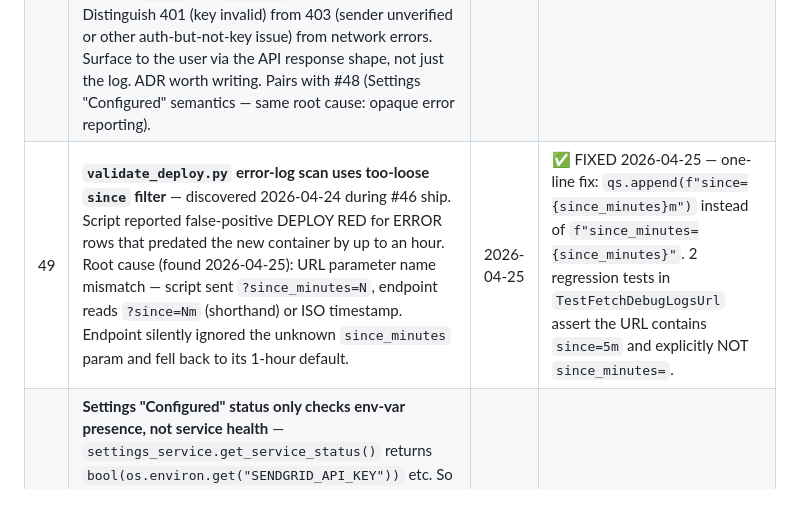
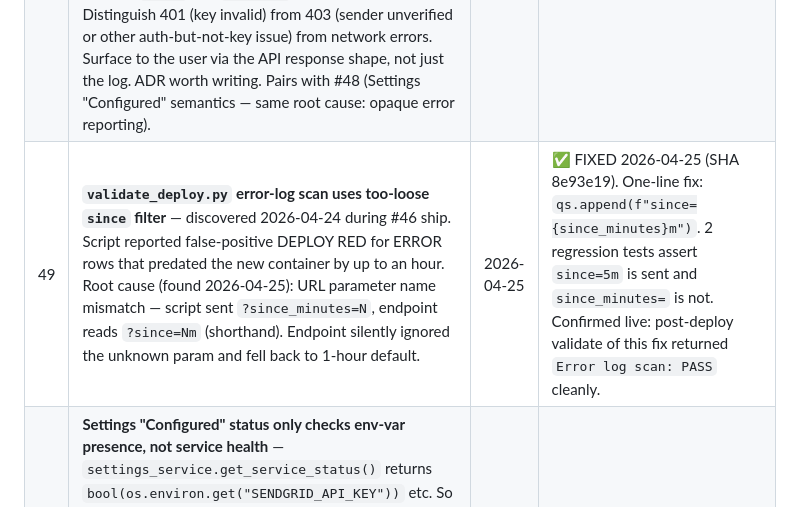
Before and after one commit to shigsdev/taskmanager, a Markdown page: BACKLOG.md, the part around the change. Drawn GitHub-style.

Commit message:
Mark #49 ✅ FIXED — post-deploy validate now correctly filters by started_at
Post-deploy validation for SHA 8e93e19:
- Deploy validation: DEPLOY GREEN (SHA match, 9/9 healthz, auth
  preflight PASS, error log scan PASS — first time validate_deploy
  has reported a true-positive PASS in 4 deploys)
- Prod Playwright smoke: 5/5 passed against live Railway

The fix itself only affects the local script (no app code change),
but Railway redeployed because the commit pushed. The validation of
THIS deploy used the corrected since-filter and returned cleanly.

Doc-only flip + cleanup commit.

Co-Authored-By: Claude Opus 4.7 (1M context) <noreply@anthropic.com>

```diff
--- a/BACKLOG.md
+++ b/BACKLOG.md
@@ -82,7 +82,7 @@ _(nothing currently in progress)_
 |---|---|---|---|
 | 52 | **Saving a new project from the web portal fails with blank "Save failed:" error** — third occurrence of the alembic `ALTER TYPE … ADD VALUE` silently-rolling-back-in-production bug (after #23 NEXT_WEEK and #25 CANCELLED). `ProjectType.PERSONAL` was added by an earlier migration that never actually applied to the prod Postgres `projecttype` enum. Surfaced as a blank "Save failed:" because only `ValidationError` gets shaped into JSON; everything else bubbles up as opaque 500. User-reported 2026-04-24. | 2026-04-24 | ✅ FIXED 2026-04-24 (SHA 5748a78 immediate one-line patch; prevention shipped 2026-04-25 as #53 — auto-derived enum gate so it cannot recur). User confirmed Personal project save works. The blank-error symptom is being addressed separately as expanded #50 (global error handler for all uncaught exceptions). |
 | 50 | **Digest send error message misleads — always says "check SENDGRID_API_KEY" regardless of actual cause** — hardcoded in `digest_api.py:48` as `"Failed to send — check SENDGRID_API_KEY"`. Triggered during #47 investigation today: actual cause was unverified sender (`DIGEST_FROM_EMAIL=noreply@taskmanager.app` placeholder default never verified in SendGrid → 403 Forbidden). Misleading message cost the user a refreshed API key TWICE before figuring out it was the sender, not the key. Fix: surface SendGrid's real error body. `python_http_client.exceptions.ForbiddenError` exposes `.body` and `.to_dict` — extract and forward. Distinguish 401 (key invalid) from 403 (sender unverified or other auth-but-not-key issue) from network errors. Surface to the user via the API response shape, not just the log. ADR worth writing. Pairs with #48 (Settings "Configured" semantics — same root cause: opaque error reporting). | 2026-04-24 | OPEN |
-| 49 | **`validate_deploy.py` error-log scan uses too-loose `since` filter** — discovered 2026-04-24 during #46 ship. Script reported false-positive DEPLOY RED for ERROR rows that predated the new container by up to an hour. Root cause (found 2026-04-25): URL parameter name mismatch — script sent `?since_minutes=N`, endpoint reads `?since=Nm` (shorthand) or ISO timestamp. Endpoint silently ignored the unknown `since_minutes` param and fell back to its 1-hour default. | 2026-04-25 | ✅ FIXED 2026-04-25 — one-line fix: `qs.append(f"since={since_minutes}m")` instead of `f"since_minutes={since_minutes}"`. 2 regression tests in `TestFetchDebugLogsUrl` assert the URL contains `since=5m` and explicitly NOT `since_minutes=`. |
+| 49 | **`validate_deploy.py` error-log scan uses too-loose `since` filter** — discovered 2026-04-24 during #46 ship. Script reported false-positive DEPLOY RED for ERROR rows that predated the new container by up to an hour. Root cause (found 2026-04-25): URL parameter name mismatch — script sent `?since_minutes=N`, endpoint reads `?since=Nm` (shorthand). Endpoint silently ignored the unknown param and fell back to 1-hour default. | 2026-04-25 | ✅ FIXED 2026-04-25 (SHA 8e93e19). One-line fix: `qs.append(f"since={since_minutes}m")`. 2 regression tests assert `since=5m` is sent and `since_minutes=` is not. Confirmed live: post-deploy validate of this fix returned `Error log scan: PASS` cleanly. |
 | 48 | **Settings "Configured" status only checks env-var presence, not service health** — `settings_service.get_service_status()` returns `bool(os.environ.get("SENDGRID_API_KEY"))` etc. So "configured: yes" just means the env var is SET (any value, including expired/revoked/typo). Directly related to #47 — SendGrid send failed, but Settings probably still showed sendgrid=configured. Two fix paths: (A) rename "Configured" → "Key set" or "Key present" so it's accurate without adding API calls; (B) add a real "live health check" button that pings each service with a cheap call and reports green/red. (A) is XS effort, (B) is M. Filed during #46 ship 2026-04-24. | 2026-04-24 | OPEN — needs decision on A vs B |
 | 47 | **Digest email send fails — "Failed to send — check SENDGRID_API_KEY"** — user-reported during #46 ship 2026-04-24. The "send digest now" path was returning a generic SendGrid error. After investigation: misleading error (key was fine — actual SendGrid 403 was due to unverified `from` address, default placeholder `noreply@taskmanager.app` never verified). User refreshed the API key twice unnecessarily before we found the real cause. Resolved 2026-04-24 by registering the domain `shigs.us`, authenticating it in SendGrid (#51), and switching `DIGEST_FROM_EMAIL` to `noreply@shigs.us`. Recipient also moved from Yahoo (which throttled new domain) to Gmail (which accepted immediately). Production digest send now works end-to-end. Spawned three follow-up bugs: #48 (Settings "Configured" semantics), #49 (validate_deploy `since` filter false positive), #50 (misleading error message — would have prevented the API-key wild-goose-chase). | 2026-04-24 | ✅ RESOLVED 2026-04-24 — domain auth via #51 + recipient switched to Gmail. End-to-end digest send + delivery confirmed. |
 | 46 | **Friday "Meds" task due today shows in This Week panel but not in Today** — recurring "Meds" task (weekly, fires Friday) was manually moved to `this_week` tier with `due_date=2026-04-24` (today, a Friday). On Friday morning: This Week panel showed the task labeled "due today"; Today panel did NOT show it. Downstream UX effect of #38's cross-tier dedup fix — the 00:05 cron correctly skipped spawning a TODAY duplicate, but no path then promoted the existing planning-tier task to Today. | 2026-04-24 | ✅ FIXED 2026-04-24 (SHA 041e05f). New 00:02 `promote_due_today` cron + on-write hook in `update_task`/`create_task` auto-promote planning-tier tasks (this_week / next_week / backlog) to TODAY when due_date hits today. Excludes INBOX (needs triage) and FREEZER (user explicitly parked it). 14 new tests; ARCHITECTURE.md scheduler section updated. ADR-029. Pre-deploy: 11 gates green. Post-deploy: SHA match, 8/8 healthz, 5/5 prod Playwright smoke. (Deploy validate flagged RED on pre-existing #47 SendGrid errors — false positive from too-loose `since` filter, filed as #49.) |
```
